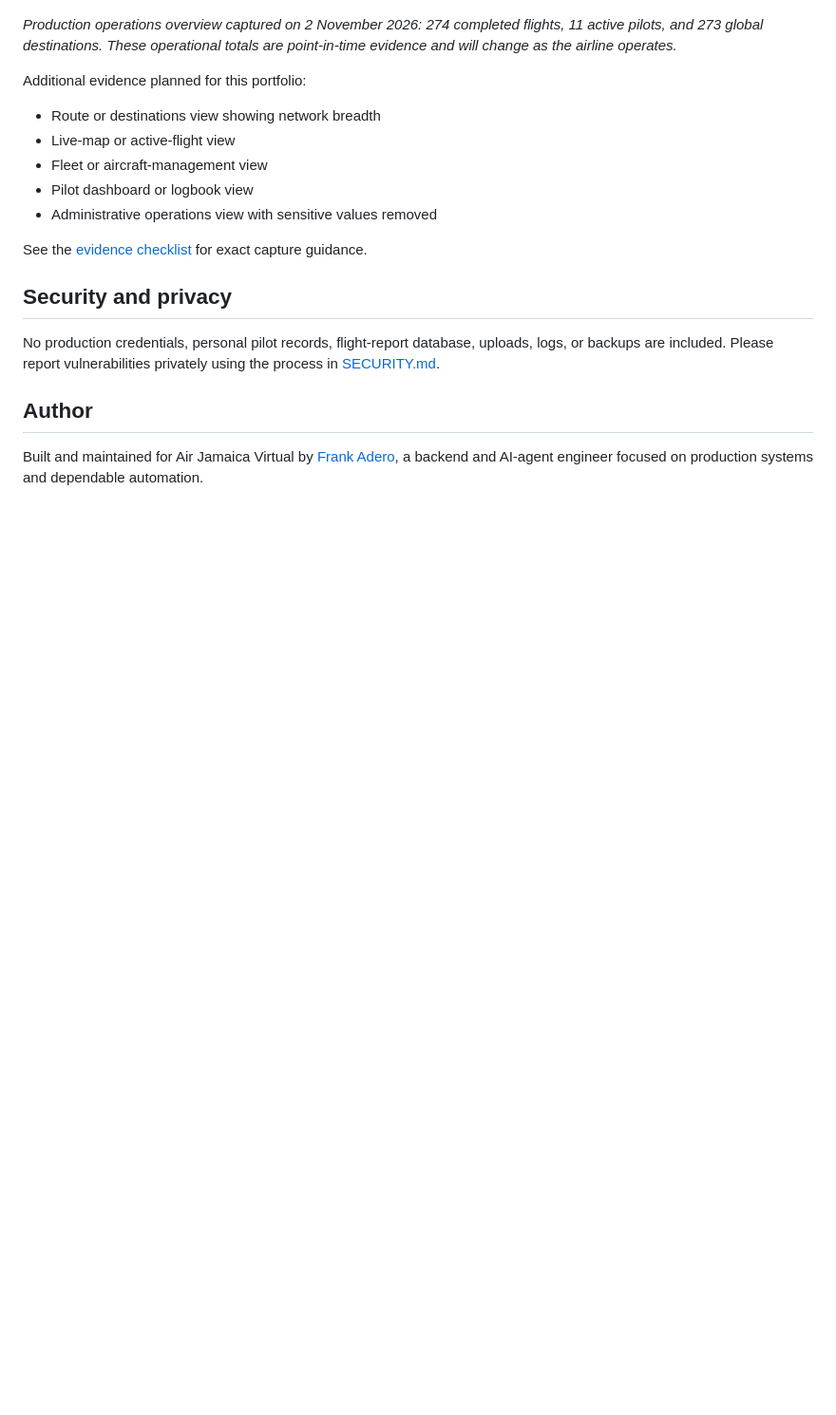
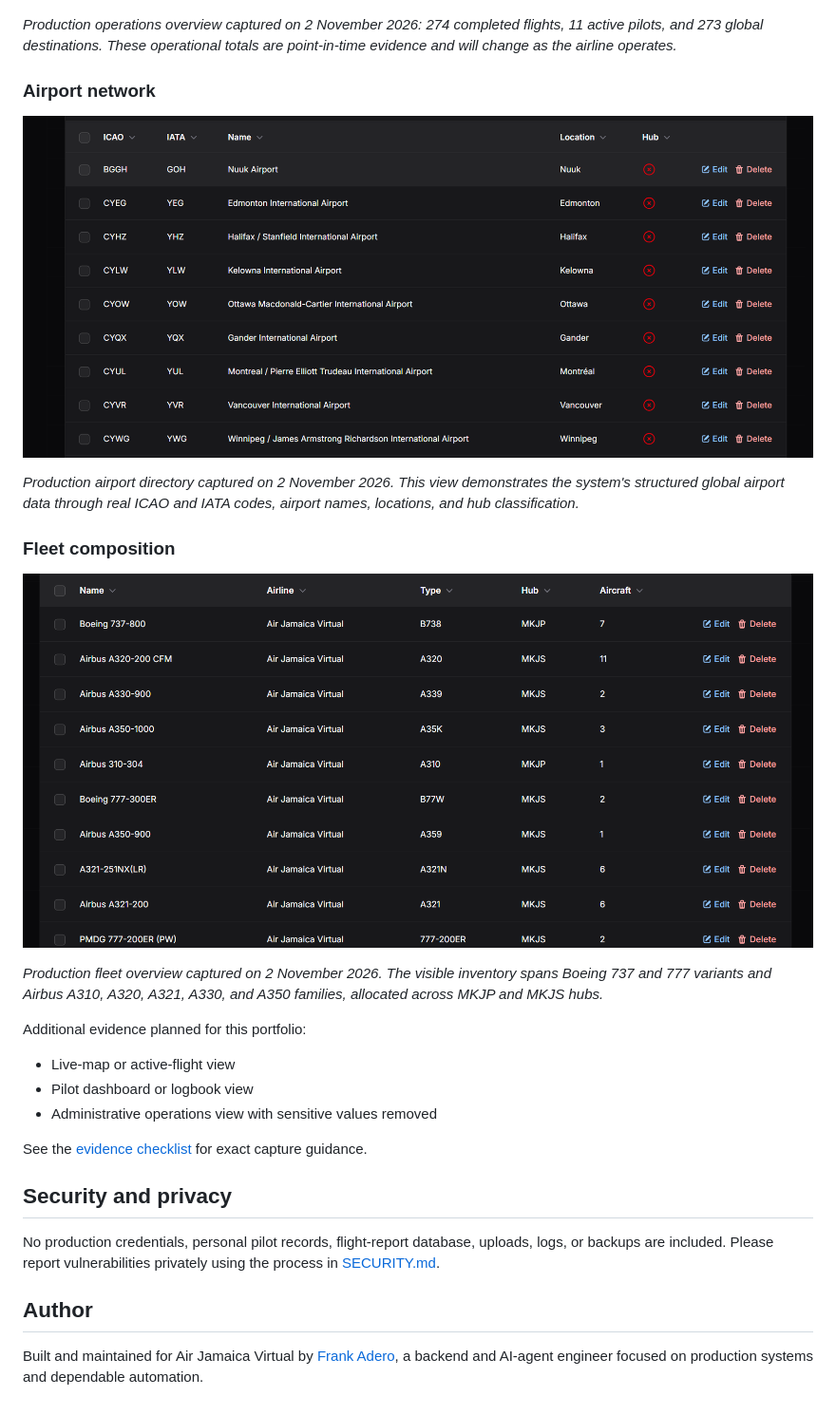
Before and after one commit to aderofrank402-spec/air-jamaica-virtual, a Markdown page: README.md, the part around the change. Shown at 95% size. GitHub-like rendering; pictures changed too: assets/evidence/airport-directory.png (added), assets/evidence/fleet-overview.png (added); blank space fills up the shorter version.

Commit message:
Add airport network and fleet evidence

```diff
--- a/README.md
+++ b/README.md
@@ -140,11 +140,21 @@ The frontend production build has been verified locally. The dependency-locked b
 
 *Production operations overview captured on 2 November 2026: 274 completed flights, 11 active pilots, and 273 global destinations. These operational totals are point-in-time evidence and will change as the airline operates.*
 
+### Airport network
+
+![Air Jamaica Virtual airport directory showing ICAO and IATA codes, airport names, and locations](assets/evidence/airport-directory.png)
+
+*Production airport directory captured on 2 November 2026. This view demonstrates the system's structured global airport data through real ICAO and IATA codes, airport names, locations, and hub classification.*
+
+### Fleet composition
+
+![Air Jamaica Virtual fleet overview showing aircraft families, type codes, hubs, and aircraft counts](assets/evidence/fleet-overview.png)
+
+*Production fleet overview captured on 2 November 2026. The visible inventory spans Boeing 737 and 777 variants and Airbus A310, A320, A321, A330, and A350 families, allocated across MKJP and MKJS hubs.*
+
 Additional evidence planned for this portfolio:
 
-- Route or destinations view showing network breadth
 - Live-map or active-flight view
-- Fleet or aircraft-management view
 - Pilot dashboard or logbook view
 - Administrative operations view with sensitive values removed
 
```
Also changed, not shown: CHANGELOG.md (+8 -1 lines), docs/EVIDENCE_CHECKLIST.md (+6 -2 lines).
